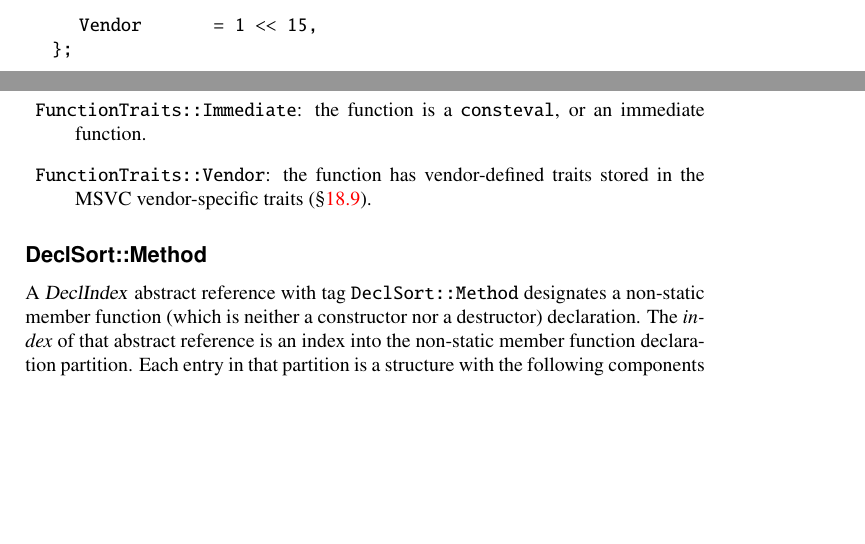
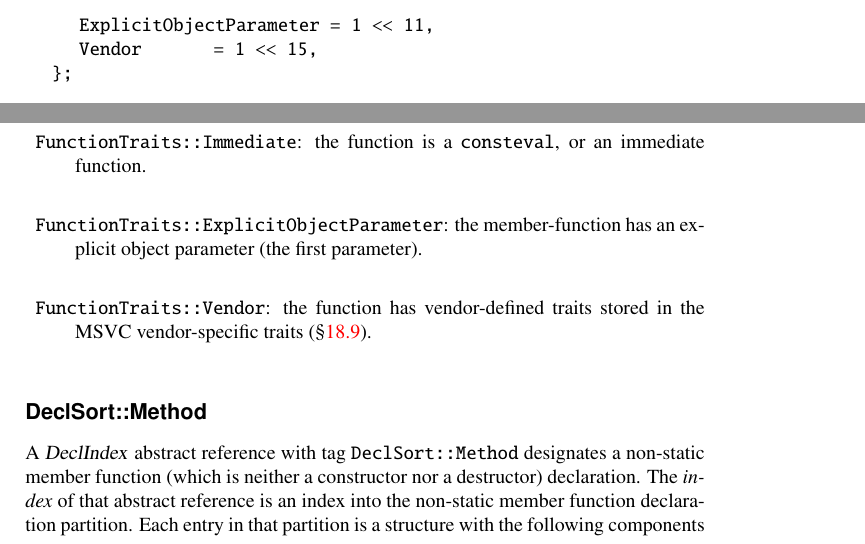
Before and after one commit to microsoft/ifc-spec, a LaTeX thesis (ltx/ifc.tex, which reads ltx/decls.tex): two parts of page 46 of 253, joined at a grey line, cut at the place of the change, the shorter picture padded with empty space. Compiled offline with pdfLaTeX.

Commit message:
Explicit object parameter member function trait (#166)
Define `FunctionTraits::ExplicitObjectParameter` for member-functions with an explicit object parameter.

```diff
--- a/ltx/decls.tex
+++ b/ltx/decls.tex
@@ -913,6 +913,7 @@ Certain function-specific cumulative properties are expressed as values of the b
 		Deleted		= 1 << 8,
 		Constrained   = 1 << 9,
 		Immediate = 1 << 10,
+		ExplicitObjectParameter = 1 << 11,
 		Vendor			= 1 << 15,
 	};
 \end{typedef}
@@ -927,9 +928,10 @@ with the following meaning
 	\item \code{FunctionTraits::NoReturn}: the function is declared \code{[[noreturn]]} or \code{\_\_declspec(noreturn)}
 	\item \code{FunctionTraits::PureVirtual}: the function is pure virtual, e.g. with \code{ = 0}
 	\item \code{FunctionTraits::HiddenFriend}: the function is a hidden friend
-     \item \code{FunctionTraits::Constrained} : the function has requires-constraints
-     \item \code{FunctionTraits::Immediate}: the function is a \code{consteval}, or an immediate function.
-     \item \code{FunctionTraits::Vendor}: the function has vendor-defined traits stored in the
+    \item \code{FunctionTraits::Constrained} : the function has requires-constraints
+    \item \code{FunctionTraits::Immediate}: the function is a \code{consteval}, or an immediate function.
+	\item \code{FunctionTraits::ExplicitObjectParameter}: the member-function has an explicit object parameter (the first parameter).
+    \item \code{FunctionTraits::Vendor}: the function has vendor-defined traits stored in the
 	 MSVC vendor-specific traits (\secref{sec:ifc-msvc-vendor-specific-trait}).
 \end{description}
 
```
